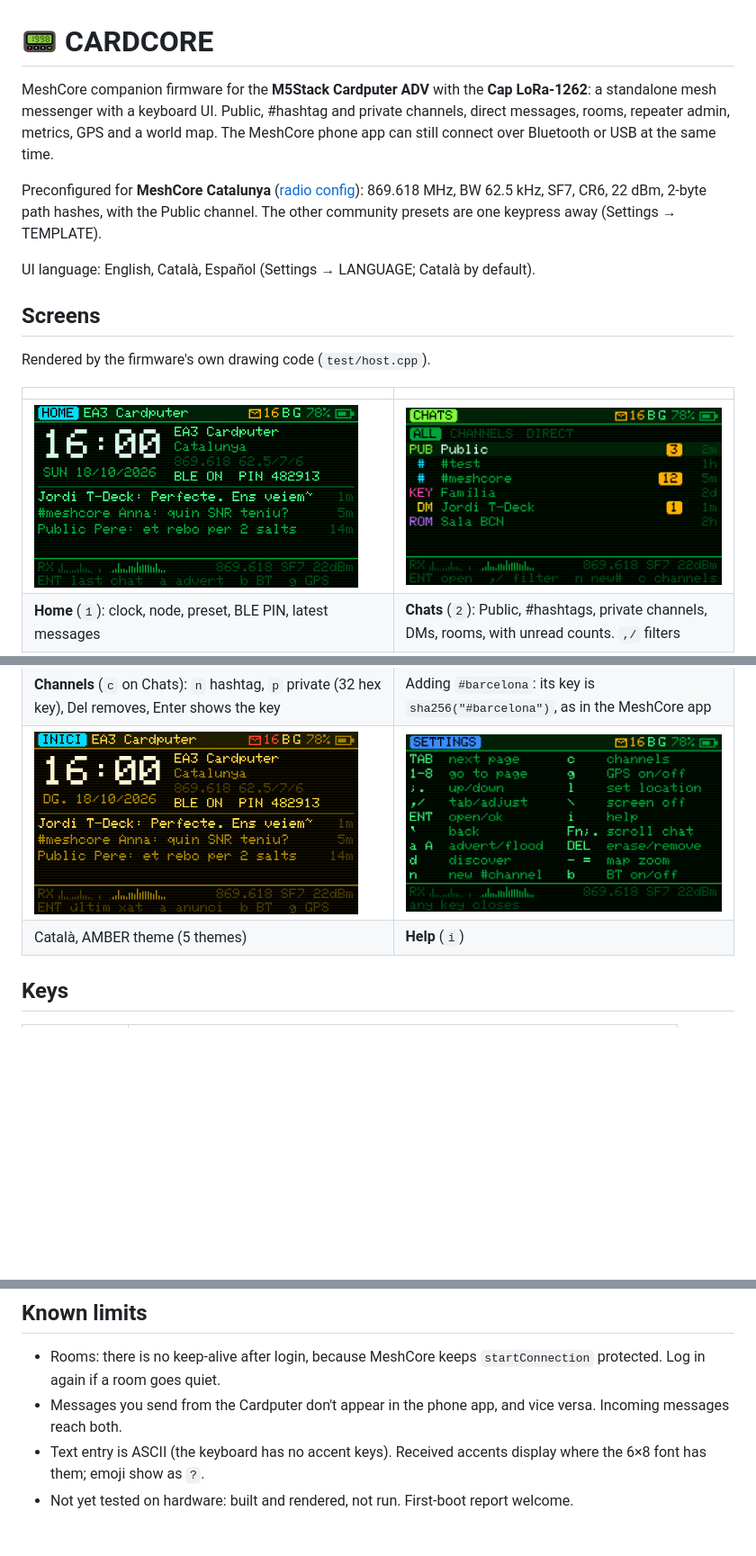
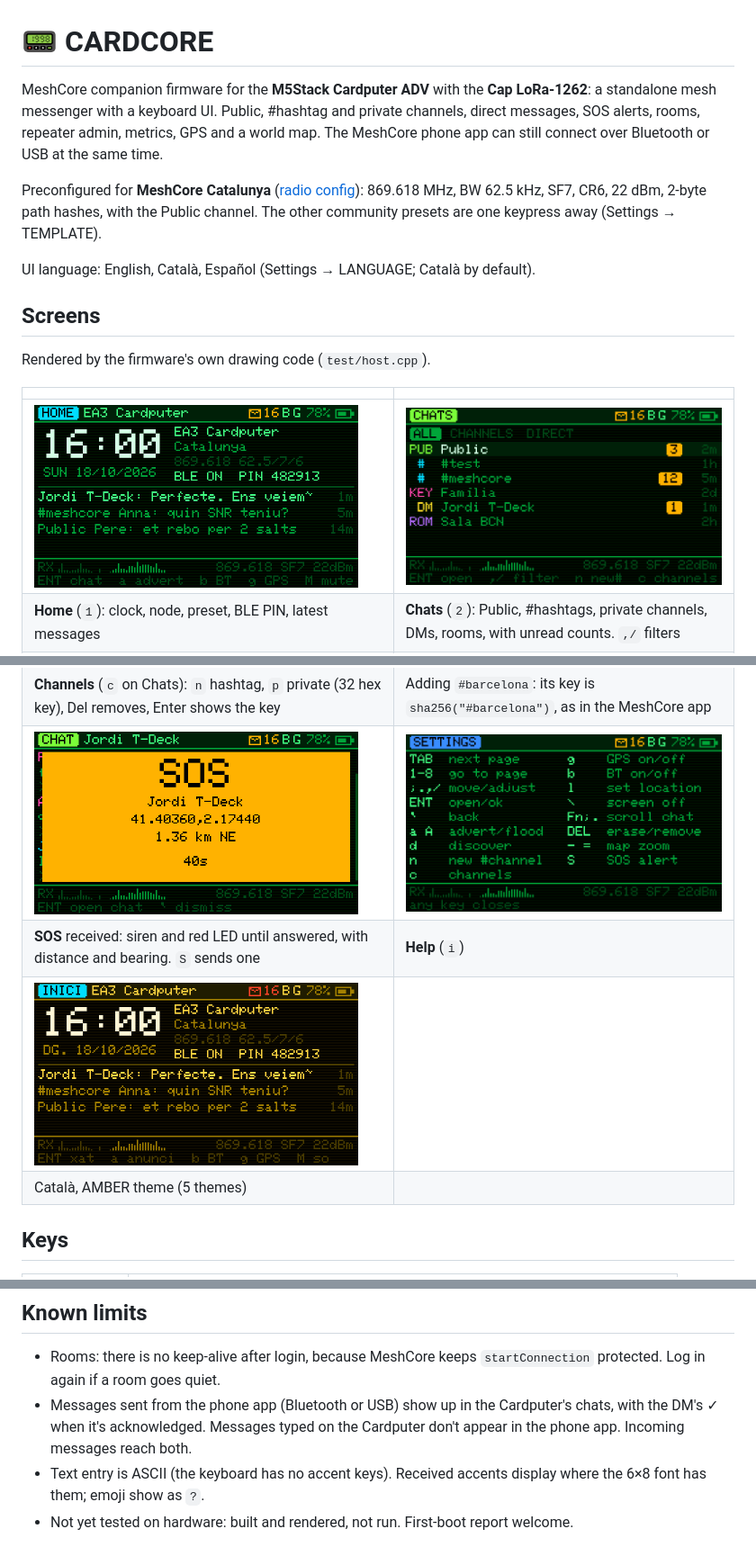
Before and after one commit to vdo/cardcore, a Markdown page: README.md, 3 parts joined by grey strips. Shown at 90% size. Rendered like a GitHub page; pictures changed too: docs/help.png, docs/home.png, docs/home_ca_amber.png; blank space fills up the shorter version.

```diff
--- a/README.md
+++ b/README.md
@@ -1,6 +1,6 @@
 # 📟 CARDCORE
 
-MeshCore companion firmware for the **M5Stack Cardputer ADV** with the **Cap LoRa-1262**: a standalone mesh messenger with a keyboard UI. Public, #hashtag and private channels, direct messages, rooms, repeater admin, metrics, GPS and a world map. The MeshCore phone app can still connect over Bluetooth or USB at the same time.
+MeshCore companion firmware for the **M5Stack Cardputer ADV** with the **Cap LoRa-1262**: a standalone mesh messenger with a keyboard UI. Public, #hashtag and private channels, direct messages, SOS alerts, rooms, repeater admin, metrics, GPS and a world map. The MeshCore phone app can still connect over Bluetooth or USB at the same time.
 
 Preconfigured for **MeshCore Catalunya** ([radio config](https://docs.livemap-meshcorecat.com/configuracio-radio/)): 869.618 MHz, BW 62.5 kHz, SF7, CR6, 22 dBm, 2-byte path hashes, with the Public channel. The other community presets are one keypress away (Settings → TEMPLATE).
 
@@ -32,8 +32,10 @@ Rendered by the firmware's own drawing code (`test/host.cpp`).
 | **Setup wizard** on first boot (and after a factory reset): language, name, template, location, Bluetooth, then a flood advert. `` ` `` skips a step | Template step: Catalunya preselected |
 | <img src="docs/channels.png" width="360"> | <img src="docs/new_hashtag.png" width="360"> |
 | **Channels** (`c` on Chats): `n` hashtag, `p` private (32 hex key), Del removes, Enter shows the key | Adding `#barcelona`: its key is `sha256("#barcelona")`, as in the MeshCore app |
-| <img src="docs/home_ca_amber.png" width="360"> | <img src="docs/help.png" width="360"> |
-| Català, AMBER theme (5 themes) | **Help** (`i`) |
+| <img src="docs/sos.png" width="360"> | <img src="docs/help.png" width="360"> |
+| **SOS** received: siren and red LED until answered, with distance and bearing. `S` sends one | **Help** (`i`) |
+| <img src="docs/home_ca_amber.png" width="360"> | |
+| Català, AMBER theme (5 themes) | |
 
 ## Keys
 
@@ -106,6 +114,6 @@ On macOS with a newer SDK than its linker understands, add `-isysroot /Library/D
 ## Known limits
 
 - Rooms: there is no keep-alive after login, because MeshCore keeps `startConnection` protected. Log in again if a room goes quiet.
-- Messages you send from the Cardputer don't appear in the phone app, and vice versa. Incoming messages reach both.
+- Messages sent from the phone app (Bluetooth or USB) show up in the Cardputer's chats, with the DM's ✓ when it's acknowledged. Messages typed on the Cardputer don't appear in the phone app. Incoming messages reach both.
 - Text entry is ASCII (the keyboard has no accent keys). Received accents display where the 6×8 font has them; emoji show as `?`.
 - Not yet tested on hardware: built and rendered, not run. First-boot report welcome.
```
Also changed, not shown: other parts of README.md (+6 -0 lines), 7 other files.
